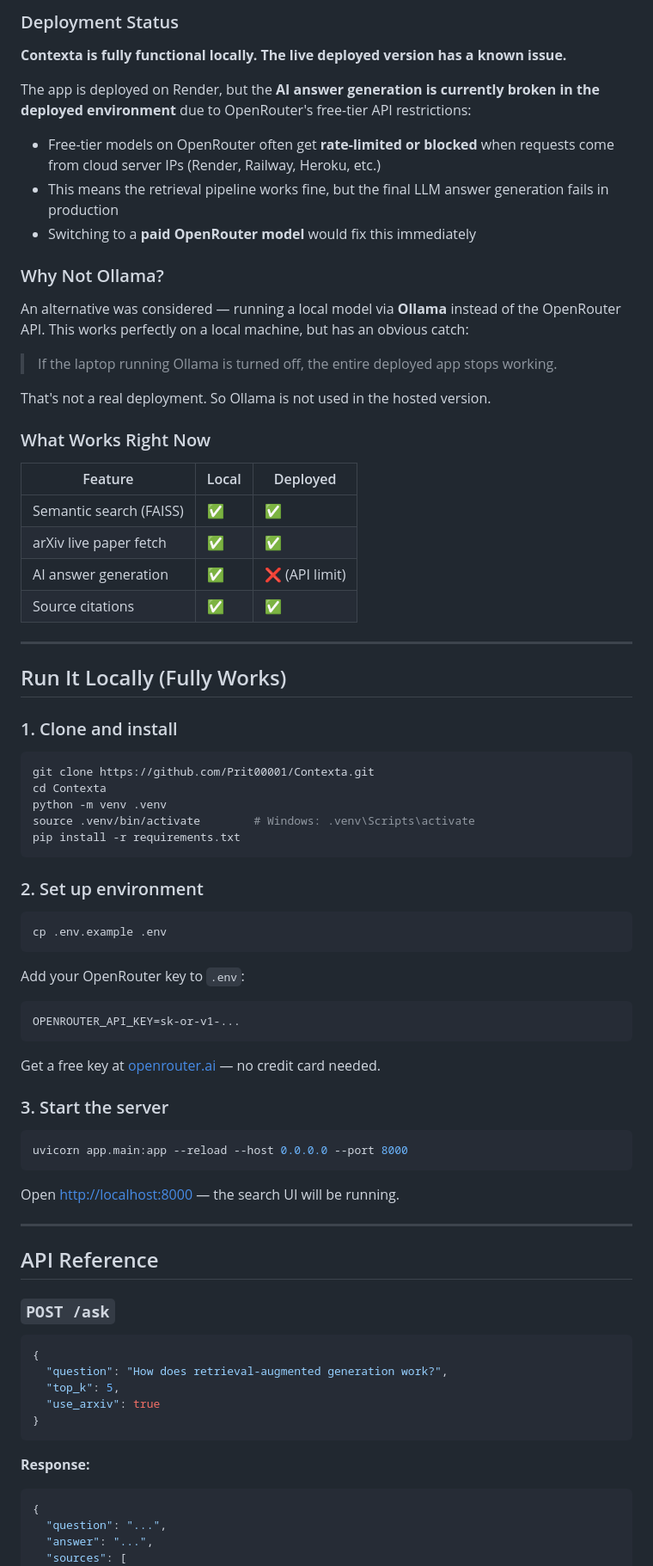
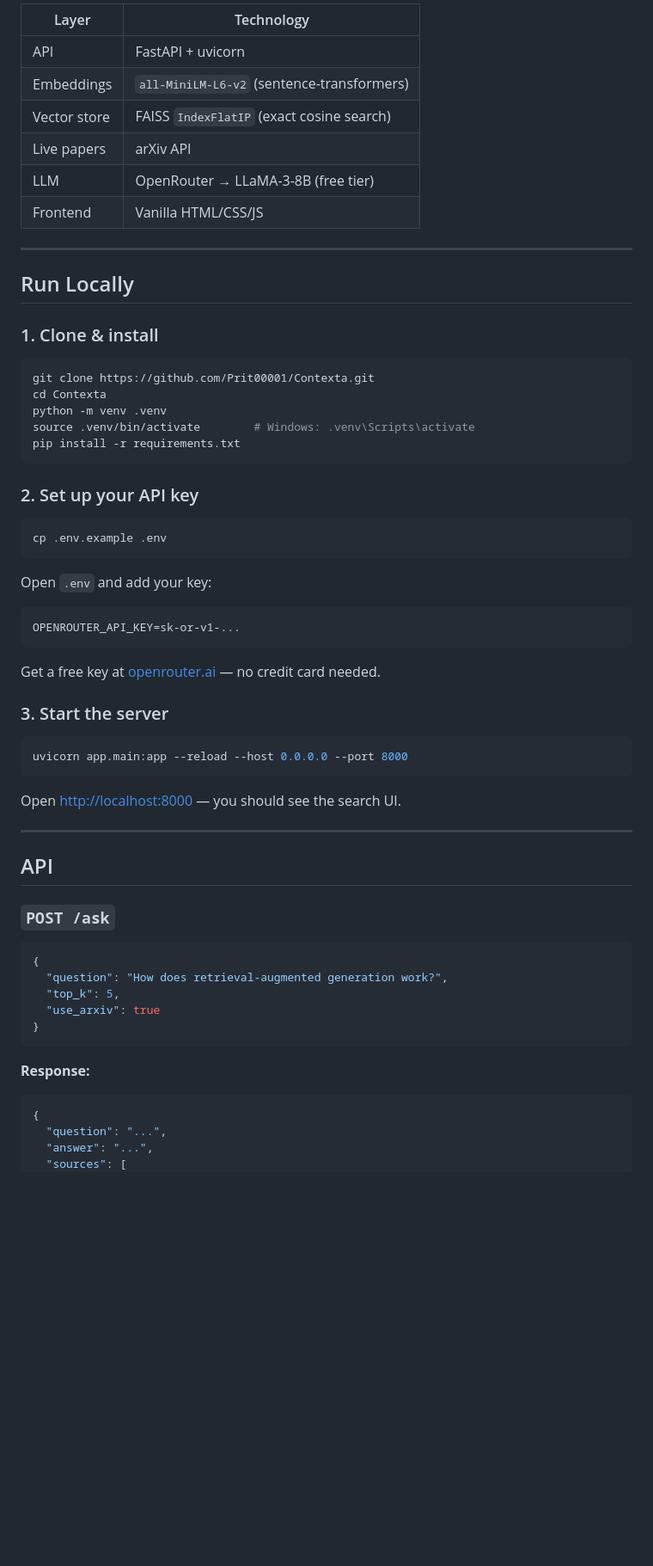
Before and after one commit to Prit00001/Contexta, a Markdown page: README.md, the part around one of its changes. Shown at 86% size. Drawn GitHub-style; blank space fills up the shorter version.

````diff
--- a/README.md
+++ b/README.md
@@ -60,36 +79,18 @@ Your Question
 
-### Deployment Status
-
-**Contexta is fully functional locally. The live deployed version has a known issue.**
-
-The app is deployed on Render, but the **AI answer generation is currently broken in the deployed environment** due to OpenRouter's free-tier API restrictions:
-
-- Free-tier models on OpenRouter often get **rate-limited or blocked** when requests come from cloud server IPs (Render, Railway, Heroku, etc.)
-- This means the retrieval pipeline works fine, but the final LLM answer generation fails in production
-- Switching to a **paid OpenRouter model** would fix this immediately
-
-### Why Not Ollama?
-
-An alternative was considered — running a local model via **Ollama** instead of the OpenRouter API. This works perfectly on a local machine, but has an obvious catch:
-
-> If the laptop running Ollama is turned off, the entire deployed app stops working.
-
-That's not a real deployment. So Ollama is not used in the hosted version.
-
-### What Works Right Now
-
-| Feature | Local | Deployed |
-|---------|-------|----------|
-| Semantic search (FAISS) | ✅ | ✅ |
-| arXiv live paper fetch | ✅ | ✅ |
-| AI answer generation | ✅ | ❌ (API limit) |
-| Source citations | ✅ | ✅ |
+| Layer | Technology |
+|-------|------------|
+| API | FastAPI + uvicorn |
+| Embeddings | `all-MiniLM-L6-v2` (sentence-transformers) |
+| Vector store | FAISS `IndexFlatIP` (exact cosine search) |
+| Live papers | arXiv API |
+| LLM | OpenRouter → LLaMA-3-8B (free tier) |
+| Frontend | Vanilla HTML/CSS/JS |
 
 ---
 
-## Run It Locally (Fully Works)
+## Run Locally
 
-### 1. Clone and install
+### 1. Clone & install
 
 ```bash
 git clone https://github.com/Prit00001/Contexta.git
@@ -99,13 +100,13 @@ source .venv/bin/activate        # Windows: .venv\Scripts\activate
 pip install -r requirements.txt
 ```
 
-### 2. Set up environment
+### 2. Set up your API key
 
 ```bash
 cp .env.example .env
 ```
 
-Add your OpenRouter key to `.env`:
+Open `.env` and add your key:
 
 ```
 OPENROUTER_API_KEY=sk-or-v1-...
@@ -119,11 +120,11 @@ Get a free key at [openrouter.ai](https://openrouter.ai) — no credit card need
 uvicorn app.main:app --reload --host 0.0.0.0 --port 8000
 ```
 
-Open [http://localhost:8000](http://localhost:8000) — the search UI will be running.
+Open [http://localhost:8000](http://localhost:8000) — you should see the search UI.
 
 ---
 
-## API Reference
+## API
 
 ### `POST /ask`
 
@@ -136,6 +137,7 @@ Open [http://localhost:8000](http://localhost:8000) — the search UI will be ru
 ```
 
 **Response:**
+
 ```json
 {
   "question": "...",
````
Also changed, not shown: other parts of README.md (+74 -58 lines).
